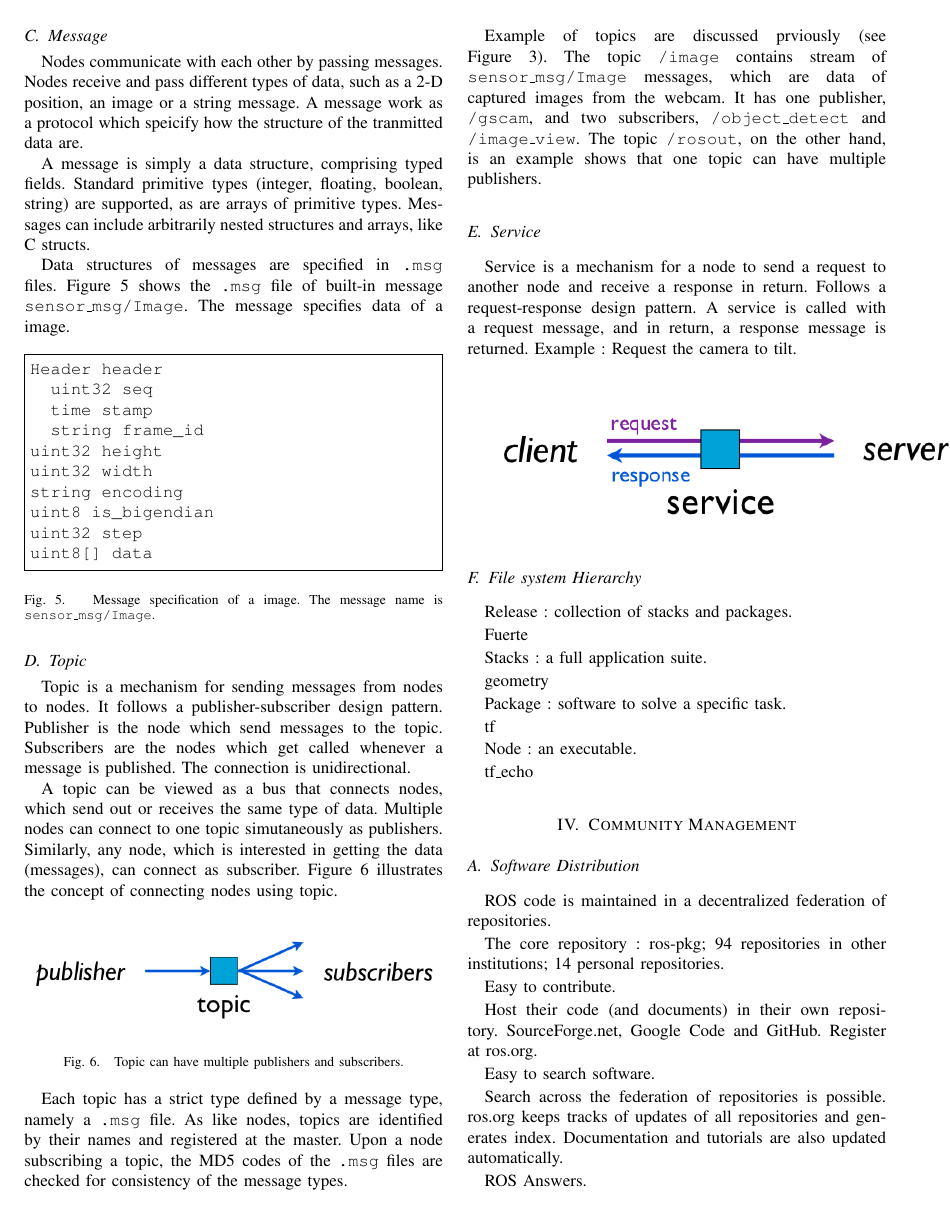
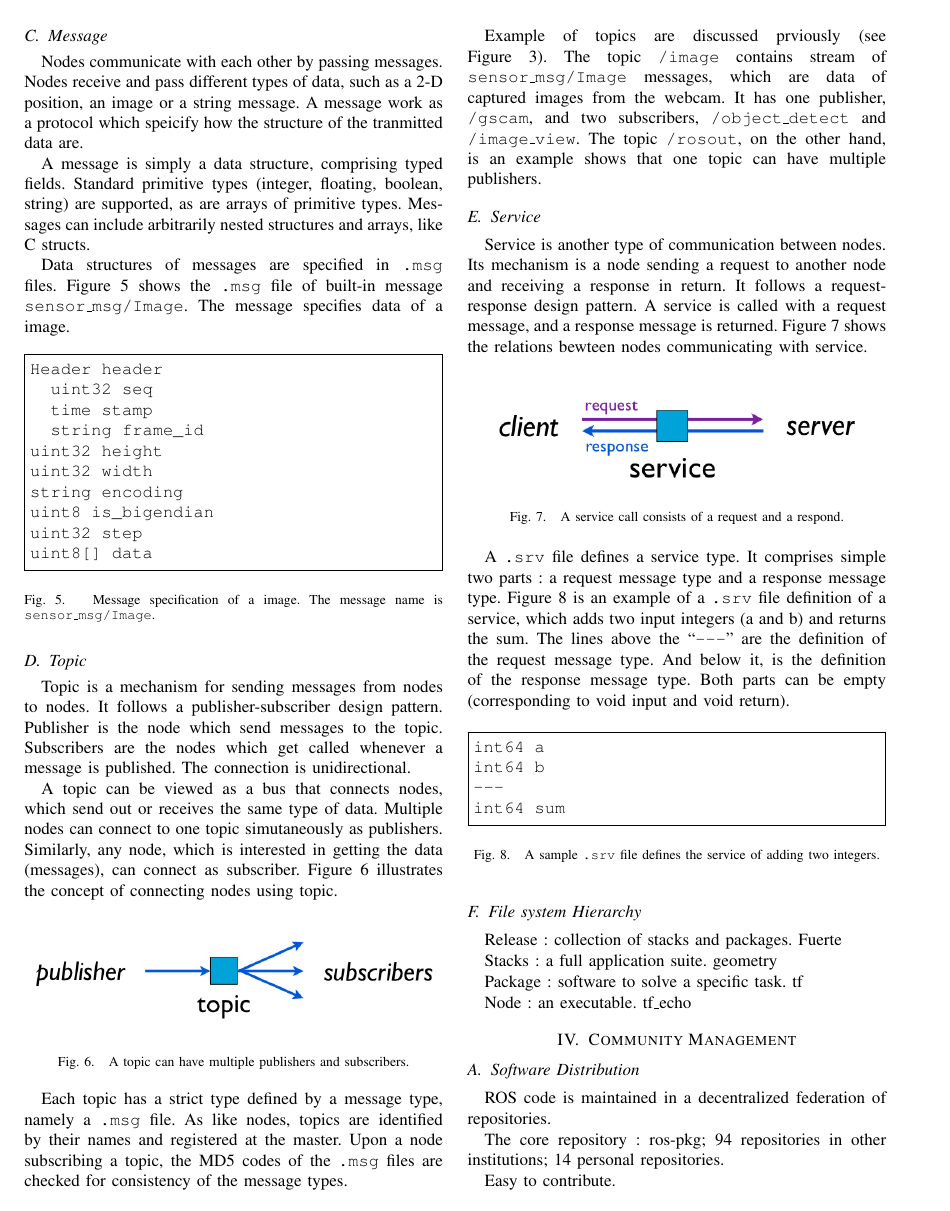
Before and after one commit to hwp/hw2012ws, a LaTeX paper (IR/report/sample_new.tex): page 3 of 4. Compiled offline with pdfLaTeX.

Commit message:
Halfway services

```diff
--- a/IR/report/sample_new.tex
+++ b/IR/report/sample_new.tex
@@ -196,7 +196,7 @@ A topic can be viewed as a bus that connects nodes, which send out or receives t
 \begin{figure}[htpb]
   \centering
   \includegraphics[width=0.48\textwidth]{topic}
-  \caption{Topic can have multiple publishers and subscribers.}
+  \caption{A topic can have multiple publishers and subscribers.}
   \label{fig:topic}
 \end{figure}
 
@@ -206,40 +206,44 @@ Example of topics are discussed prviously (see Figure \ref{fig:framework}). The
 
 \subsection{Service}
 
+Service is another type of communication between nodes. Its mechanism is a node sending a request to another node and receiving a response in return. It follows a request-response design pattern. A service is called with a request message, and a response message is returned. Figure \ref{fig:service} shows the relations bewteen nodes communicating with service.
 
-   Service is a mechanism for a node to send a request to another node and receive a response in return.
-   Follows a request-response design pattern.
-   A service is called with a request message, and in return, a response message is returned.
-   Example : Request the camera to tilt.
+\begin{figure}[htpb]
+  \centering
+  \includegraphics[width=0.48\textwidth]{service}
+  \caption{A service call consists of a request and a respond.}
+  \label{fig:service}
+\end{figure}
 
+A \texttt{.srv} file defines a service type. It comprises simple two parts : a request message type and a response message type. Figure \ref{fig:srvfile} is an example of a \texttt{.srv} file definition of a service, which adds two input integers (a and b) and returns the sum. The lines above the ``\texttt{---}'' are the definition of the request message type. And below it, is the definition of the response message type. Both parts can be empty (corresponding to void input and void return).
 
-\begin{center}
-  \includegraphics[width=.6\textwidth]{service}
-\end{center}
+\begin{figure}[htpb]
+  \centering
+\begin{Verbatim}[frame=single]
+int64 a
+int64 b
+---
+int64 sum
+\end{Verbatim}
+  \caption{A sample \texttt{.srv} file defines the service of adding two integers.}
+  \label{fig:srvfile}
+\end{figure}
 
-
+% Comparision
 
 \subsection{File system Hierarchy}
 
-
    Release : collection of stacks and packages.
-
      Fuerte
 
    Stacks : a full application suite.
-
      geometry
 
    Package : software to solve a specific task.
-
      tf
 
    Node : an executable.
-
      tf\_echo
-
-
-
 
 
 \section{Community Management}
```
